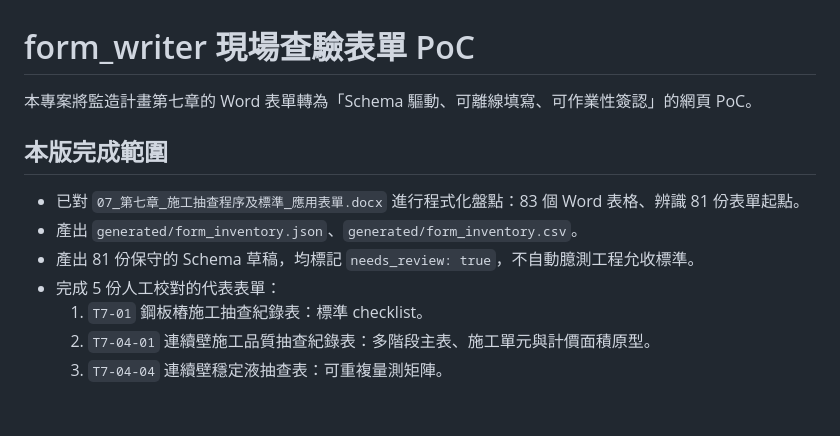
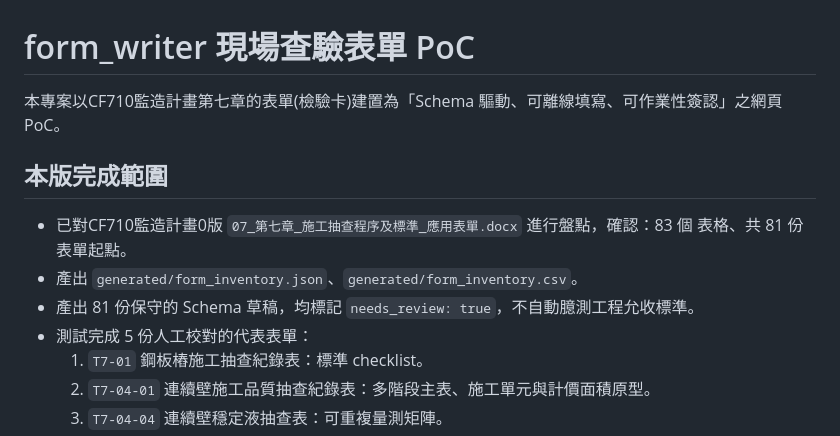
Before and after one commit to jkl5566/form_writer_poc_v1.0.1, a Markdown page: README.md, the part around the change. GitHub-like rendering; blank space fills up the shorter version.

Commit message:
Revise README for improved clarity and accuracy
Updated project description and details for clarity.

```diff
--- a/README.md
+++ b/README.md
@@ -1,13 +1,13 @@
 # form_writer 現場查驗表單 PoC
 
-本專案將監造計畫第七章的 Word 表單轉為「Schema 驅動、可離線填寫、可作業性簽認」的網頁 PoC。
+本專案以CF710監造計畫第七章的表單(檢驗卡)建置為「Schema 驅動、可離線填寫、可作業性簽認」之網頁 PoC。
 
 ## 本版完成範圍
 
-- 已對 `07_第七章_施工抽查程序及標準_應用表單.docx` 進行程式化盤點：83 個 Word 表格、辨識 81 份表單起點。
+- 已對CF710監造計畫0版 `07_第七章_施工抽查程序及標準_應用表單.docx` 進行盤點，確認：83 個 表格、共 81 份表單起點。
 - 產出 `generated/form_inventory.json`、`generated/form_inventory.csv`。
 - 產出 81 份保守的 Schema 草稿，均標記 `needs_review: true`，不自動臆測工程允收標準。
-- 完成 5 份人工校對的代表表單：
+- 測試完成 5 份人工校對的代表表單：
   1. `T7-01` 鋼板樁施工抽查紀錄表：標準 checklist。
   2. `T7-04-01` 連續壁施工品質抽查紀錄表：多階段主表、施工單元與計價面積原型。
   3. `T7-04-04` 連續壁穩定液抽查表：可重複量測矩陣。
```
